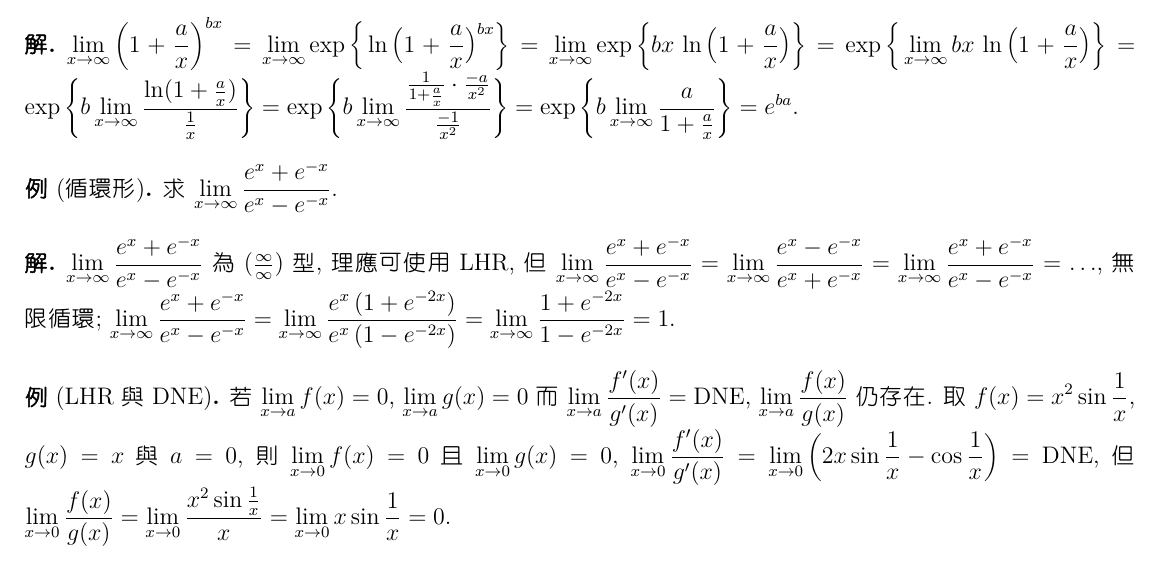
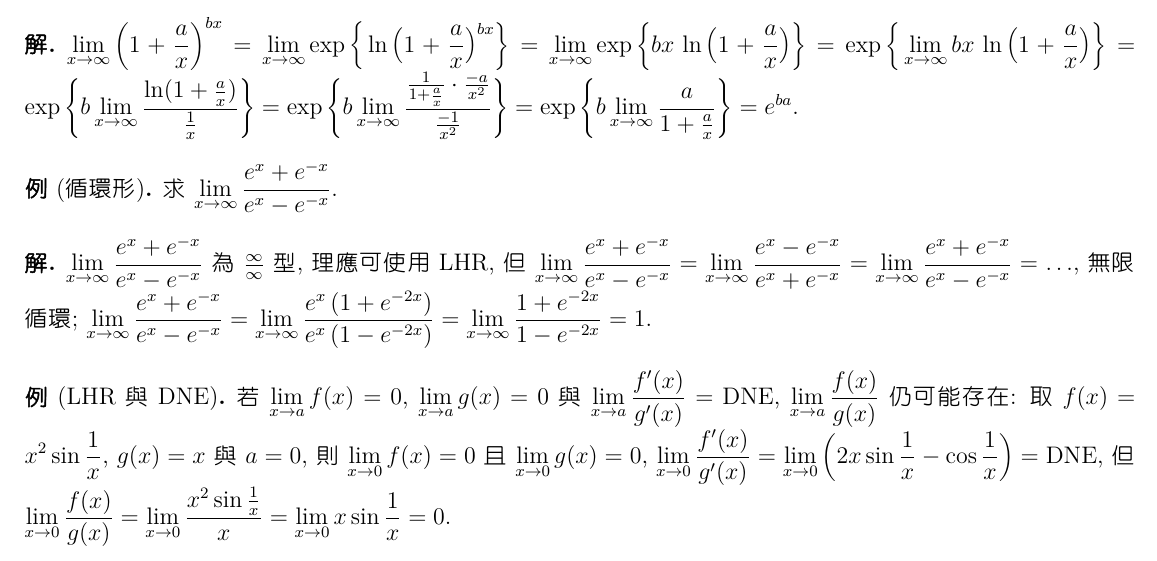
Before and after one commit to chang-ye-tu/calc, a LaTeX document (note/note03.tex): part of page 3 of 10, cut so that both start at the same text. The pictures show the PDF file note/note03.pdf that the author committed with the source.

Commit message:
Update note01, 03.pdf

```diff
--- a/note/note03.tex
+++ b/note/note03.tex
@@ -352,11 +352,11 @@
 \end{ex}
 
 \begin{sol}
-  $\ds\lim_{x\to\infty}\frac{e^x + e^{-x}}{e^x - e^{-x}}$ 為 $(\frac{\infty}{\infty})$ 型, 理應可使用 LHR, 但 $\ds\lim_{x\to\infty}\frac{e^x + e^{-x}}{e^x - e^{-x}} = \ds\lim_{x\to\infty}\frac{e^x - e^{-x}}{e^x + e^{-x}} = \lim_{x\to\infty}\frac{e^x + e^{-x}}{e^x - e^{-x}} = \ldots$, 無限循環; $\ds\lim_{x\to\infty}\frac{e^x + e^{-x}}{e^x - e^{-x}} = \lim_{x\to\infty}\frac{e^x\,(1 + e^{-2x})}{e^x\,(1 - e^{-2x})} = \lim_{x\to\infty}\frac{1 + e^{-2x}}{1 - e^{-2x}} = 1$.
+  $\ds\lim_{x\to\infty}\frac{e^x + e^{-x}}{e^x - e^{-x}}$ 為 $\frac{\infty}{\infty}$ 型, 理應可使用 LHR, 但 $\ds\lim_{x\to\infty}\frac{e^x + e^{-x}}{e^x - e^{-x}} = \ds\lim_{x\to\infty}\frac{e^x - e^{-x}}{e^x + e^{-x}} = \lim_{x\to\infty}\frac{e^x + e^{-x}}{e^x - e^{-x}} = \ldots$, 無限循環; $\ds\lim_{x\to\infty}\frac{e^x + e^{-x}}{e^x - e^{-x}} = \lim_{x\to\infty}\frac{e^x\,(1 + e^{-2x})}{e^x\,(1 - e^{-2x})} = \lim_{x\to\infty}\frac{1 + e^{-2x}}{1 - e^{-2x}} = 1$.
 \end{sol}
 
 \begin{ex}[LHR 與 DNE]
-  若 $\ds\lim_{x\to a}f(x) = 0$, $\ds\lim_{x\to a}g(x) = 0$ 而 $\ds\lim_{x\to a}\frac{f'(x)}{g'(x)} = \text{DNE}$, $\ds\lim_{x\to a}\frac{f(x)}{g(x)}$ 仍存在. 取 $\ds f(x) = x^2\sin\frac{1}{x}$, $g(x)= x$ 與 $a = 0$, 則 $\ds\lim_{x\to 0} f(x) = 0$ 且 $\ds\lim_{x\to 0} g(x) = 0$, $\ds\lim_{x\to 0}\frac{f'(x)}{g'(x)} = \lim_{x\to 0}\left(2x\sin\frac{1}{x} -\cos\frac{1}{x}\right) = \text{DNE}$, 但 $\ds\lim_{x\to 0}\frac{f(x)}{g(x)} = \lim_{x\to 0}\frac{x^2\sin\frac{1}{x}}{x} = \lim_{x\to 0} x\sin\frac{1}{x}= 0$.
+  若 $\ds\lim_{x\to a}f(x) = 0$, $\ds\lim_{x\to a}g(x) = 0$ 與 $\ds\lim_{x\to a}\frac{f'(x)}{g'(x)} = \text{DNE}$, $\ds\lim_{x\to a}\frac{f(x)}{g(x)}$ 仍可能存在: 取 $\ds f(x) = x^2\sin\frac{1}{x}$, $g(x)= x$ 與 $a = 0$, 則 $\ds\lim_{x\to 0} f(x) = 0$ 且 $\ds\lim_{x\to 0} g(x) = 0$, $\ds\lim_{x\to 0}\frac{f'(x)}{g'(x)} = \lim_{x\to 0}\left(2x\sin\frac{1}{x} -\cos\frac{1}{x}\right) = \text{DNE}$, 但 $\ds\lim_{x\to 0}\frac{f(x)}{g(x)} = \lim_{x\to 0}\frac{x^2\sin\frac{1}{x}}{x} = \lim_{x\to 0} x\sin\frac{1}{x}= 0$.
 \end{ex}
 
 \section*{3.3 極值問題}
```
Also changed, not shown: note/note03.pdf.
